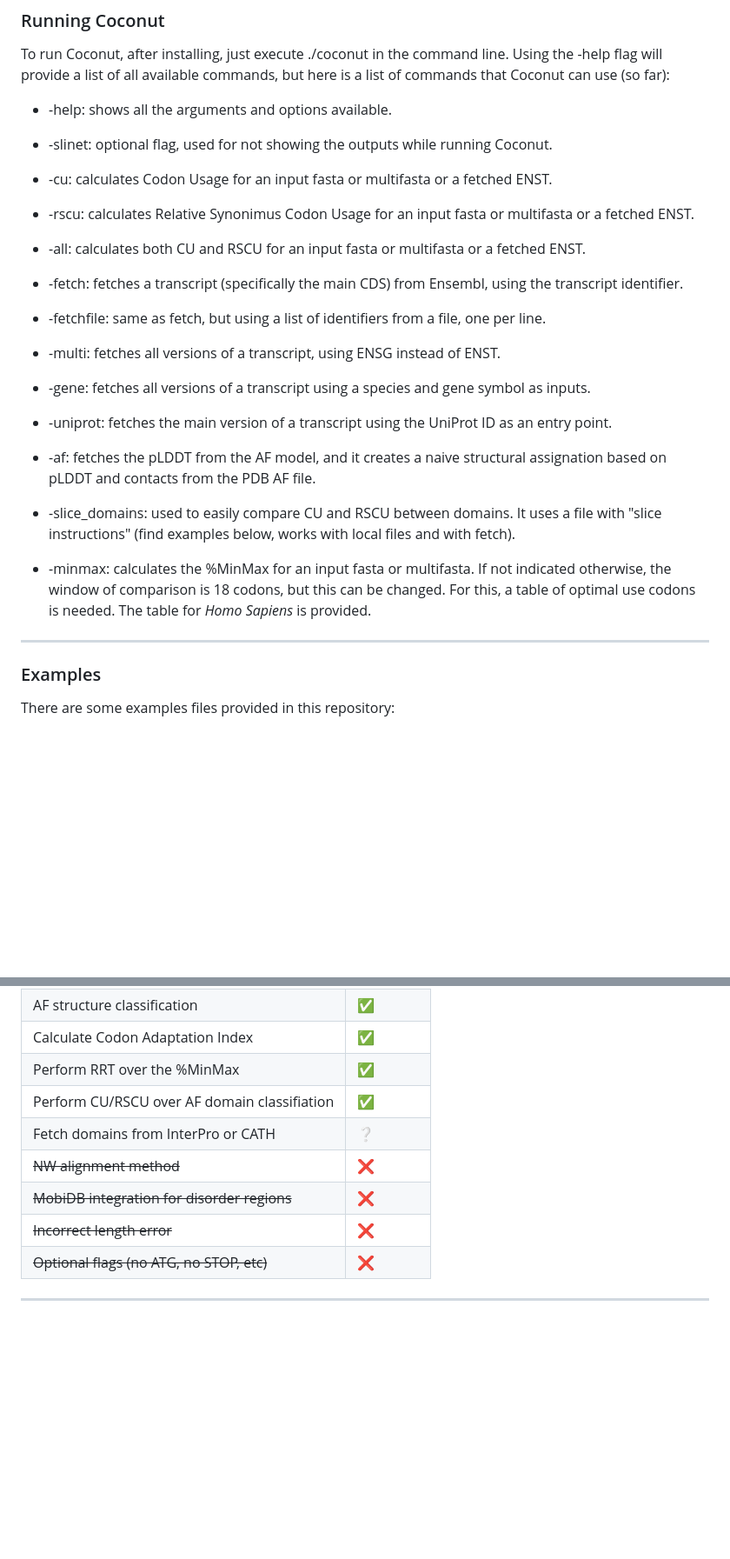
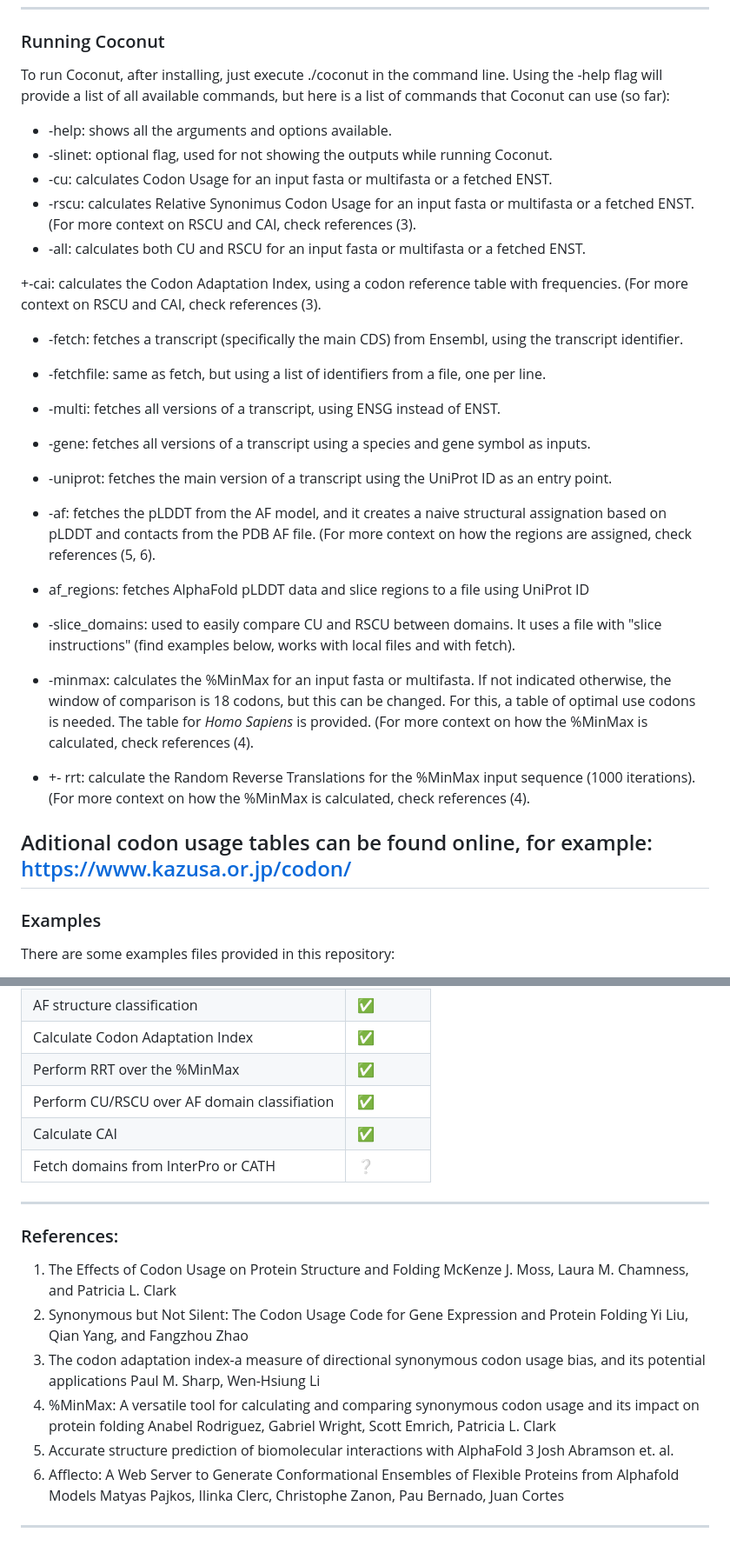
Before and after one commit to Juanmacdonagh17/coconut_repo, a Markdown page: README.md, 2 parts joined by grey strips. Shown at 87% size. Drawn GitHub-style; blank space fills up the shorter version.

```diff
--- a/README.md
+++ b/README.md
@@ -65,19 +75,29 @@ Using the -help flag will provide a list of all available commands, but here is
 + -help: shows all the arguments and options available.
 + -slinet: optional flag, used for not showing the outputs while running Coconut.
 + -cu: calculates Codon Usage for an input fasta or multifasta or a fetched ENST.
-+ -rscu: calculates Relative Synonimus Codon Usage for an input fasta or multifasta or a fetched ENST.
++ -rscu: calculates Relative Synonimus Codon Usage for an input fasta or multifasta or a fetched ENST. (For more context on RSCU and CAI, check references (3).
 + -all: calculates both CU and RSCU for an input fasta or multifasta or a fetched ENST.
+
++-cai: calculates the Codon Adaptation Index, using a codon reference table with frequencies. (For more context on RSCU and CAI, check references (3).
 
 + -fetch: fetches a transcript (specifically the main CDS) from Ensembl, using the transcript identifier.
 + -fetchfile: same as fetch, but using a list of identifiers from a file, one per line.
+
 + -multi: fetches all versions of a transcript, using ENSG instead of ENST.
 + -gene: fetches all versions of a transcript using a species and gene symbol as inputs.
+
 + -uniprot: fetches the main version of a transcript using the UniProt ID as an entry point.
-+ -af: fetches the pLDDT from the AF model, and it creates a naive structural assignation based on pLDDT and contacts from the PDB AF file.
++ -af: fetches the pLDDT from the AF model, and it creates a naive structural assignation based on pLDDT and contacts from the PDB AF file. (For more context on how the regions are assigned, check references (5, 6).
++ af_regions: fetches AlphaFold pLDDT data and slice regions to a file using UniProt ID
+
 + -slice_domains: used to easily compare CU and RSCU between domains. It uses a file with "slice instructions" (find examples below, works with local files and with fetch).
 
-+ -minmax: calculates the %MinMax for an input fasta or multifasta. If not indicated otherwise, the window of comparison is 18 codons, but this can be changed. For this, a table of optimal use codons is needed. The table for _Homo Sapiens_ is provided.
 
++ -minmax: calculates the %MinMax for an input fasta or multifasta. If not indicated otherwise, the window of comparison is 18 codons, but this can be changed. For this, a table of optimal use codons is needed. The table for _Homo Sapiens_ is provided. (For more context on how the %MinMax is calculated, check references (4).
++ +- rrt: calculate the Random Reverse Translations for the %MinMax input sequence (1000 iterations). (For more context on how the %MinMax is calculated, check references (4).
+
+
+Aditional codon usage tables can be found online, for example: https://www.kazusa.or.jp/codon/
 ---
 ### Examples
 
@@ -161,10 +181,23 @@ If you want to perform the RRT over the sequence:
 | Calculate Codon Adaptation Index            | ✅        |
 | Perform RRT over the %MinMax                | ✅        |
 | Perform CU/RSCU over AF domain classifiation| ✅        |
+| Calculate CAI                               | ✅        |
 | Fetch domains from InterPro or CATH         | ❔        |
-| ~~NW alignment method~~                     | ❌        |
-| ~~MobiDB integration for disorder regions~~ | ❌        |
-| ~~Incorrect length error~~                  | ❌        |
-| ~~Optional flags (no ATG, no STOP, etc)~~   | ❌        |
 
 ---
+### References:
+
+1. The Effects of Codon Usage on Protein Structure and Folding
+McKenze J. Moss, Laura M. Chamness, and Patricia L. Clark
+2. Synonymous but Not Silent: The Codon Usage Code for Gene Expression and Protein Folding
+Yi Liu, Qian Yang, and Fangzhou Zhao
+3. The codon adaptation index-a measure of directional synonymous codon usage bias, and its potential applications
+Paul M. Sharp, Wen-Hsiung Li
+4. %MinMax: A versatile tool for calculating and comparing synonymous codon usage and its impact on protein folding
+Anabel Rodriguez, Gabriel Wright, Scott Emrich, Patricia L. Clark
+5. Accurate structure prediction of biomolecular interactions with AlphaFold 3
+Josh Abramson et. al.
+6. Afflecto: A Web Server to Generate Conformational Ensembles of Flexible Proteins from Alphafold Models
+Matyas Pajkos, Ilinka Clerc, Christophe Zanon, Pau Bernado, Juan Cortes
+
+---
```
Also changed, not shown: other parts of README.md (+12 -2 lines).
